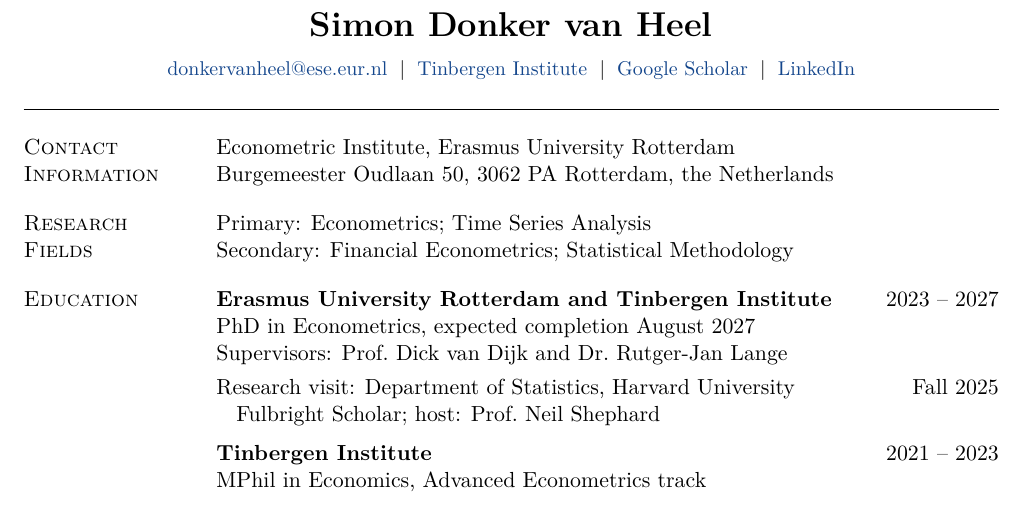
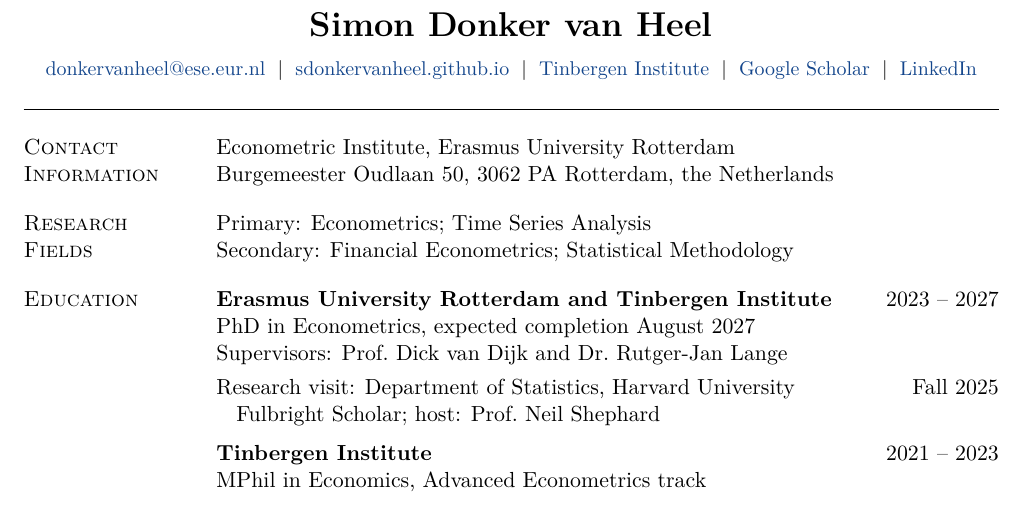
Before and after one commit to sdonkervanheel/academic-cv, a LaTeX CV (Simon_Donker_van_Heel_CV.tex): part of page 1 of 2, cut so that both start at the same text. Compiled offline with pdfLaTeX.

Commit message:
Add personal website to CV header
Co-Authored-By: Claude Fable 5 <noreply@anthropic.com>

```diff
--- a/Simon_Donker_van_Heel_CV.tex
+++ b/Simon_Donker_van_Heel_CV.tex
@@ -54,6 +54,8 @@
   {\LARGE\bfseries Simon Donker van Heel}\\[6pt]
   {\small
     \href{mailto:donkervanheel@ese.eur.nl}{donkervanheel@ese.eur.nl}
+    \;\textbar\;
+    \href{https://sdonkervanheel.github.io}{sdonkervanheel.github.io}
     \;\textbar\;
     \href{https://tinbergen.nl/person/1875/simon-donker-van-heel}{Tinbergen Institute}
     \;\textbar\;
```
Also changed, not shown: Simon_Donker_van_Heel_CV.pdf.
